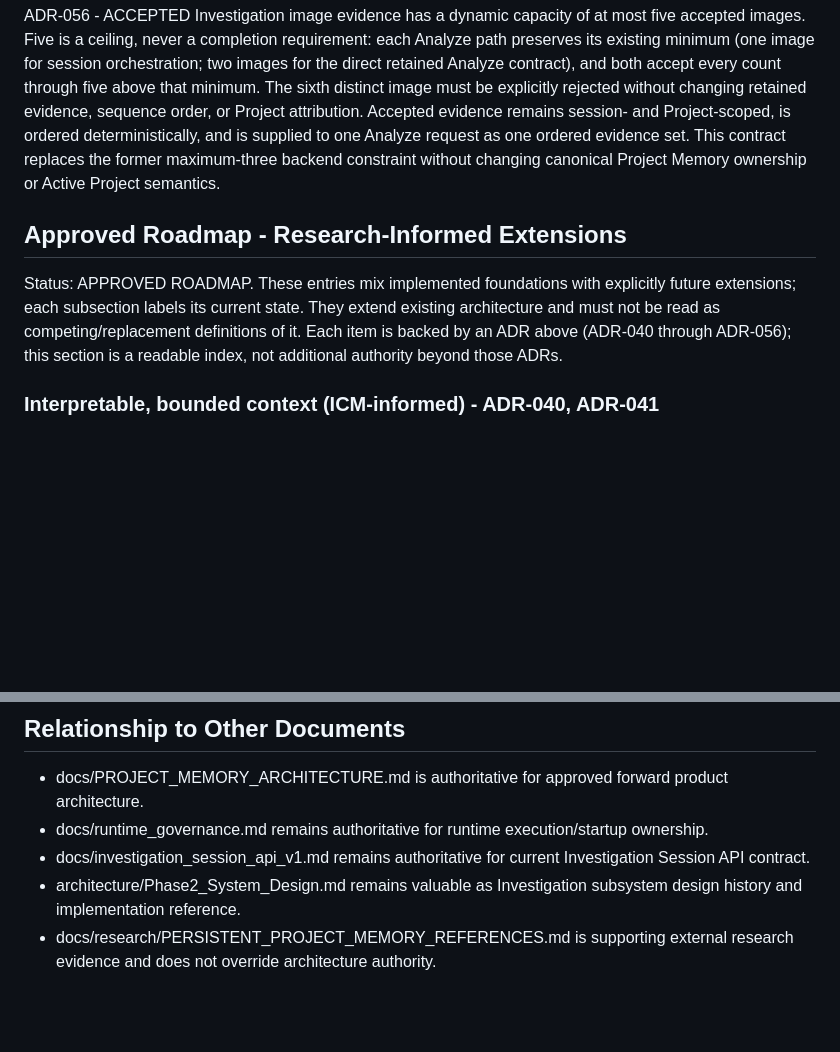
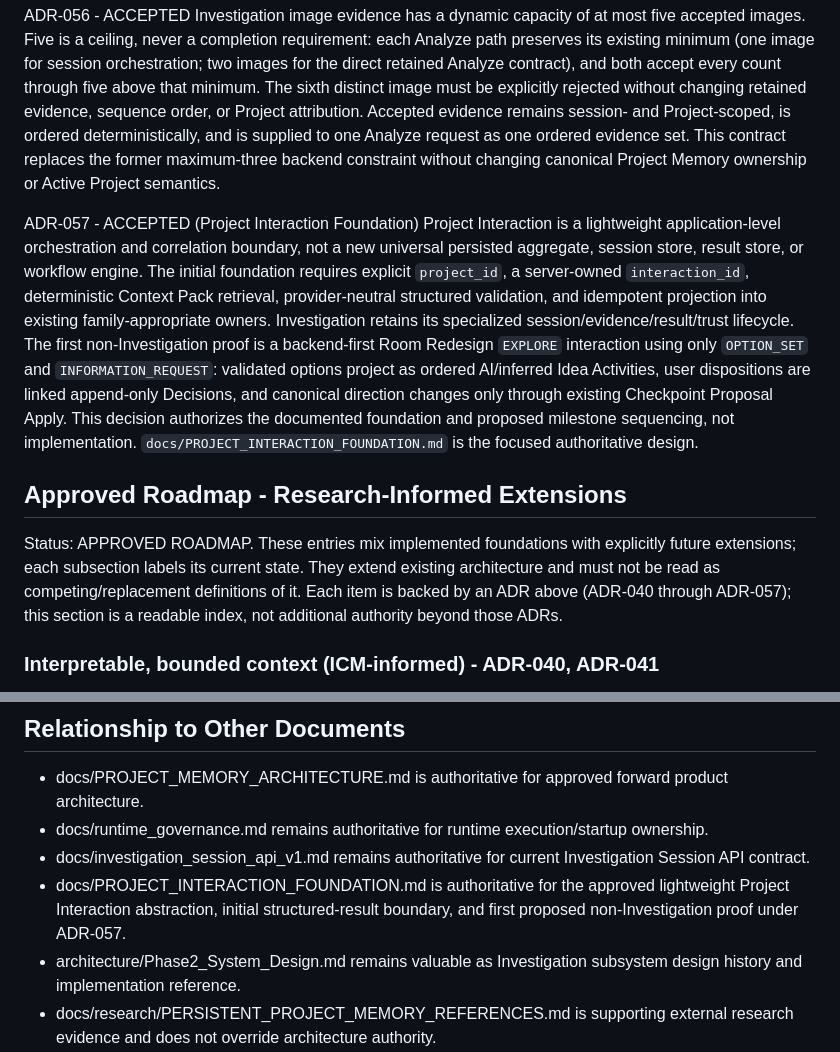
Before and after one commit to JGM-droid/custom_meta_ai_glasses, a Markdown page: docs/PROJECT_MEMORY_ARCHITECTURE.md, 2 parts joined by grey strips. Drawn GitHub-style; blank space fills up the shorter version.

Commit message:
Define Project Interaction foundation

```diff
--- a/docs/PROJECT_MEMORY_ARCHITECTURE.md
+++ b/docs/PROJECT_MEMORY_ARCHITECTURE.md
@@ -989,9 +989,12 @@ Current Meta DAT 0.8 capability claims must remain evidence-bounded. Verified pu
 ADR-056 - ACCEPTED
 Investigation image evidence has a dynamic capacity of at most five accepted images. Five is a ceiling, never a completion requirement: each Analyze path preserves its existing minimum (one image for session orchestration; two images for the direct retained Analyze contract), and both accept every count through five above that minimum. The sixth distinct image must be explicitly rejected without changing retained evidence, sequence order, or Project attribution. Accepted evidence remains session- and Project-scoped, is ordered deterministically, and is supplied to one Analyze request as one ordered evidence set. This contract replaces the former maximum-three backend constraint without changing canonical Project Memory ownership or Active Project semantics.
 
+ADR-057 - ACCEPTED (Project Interaction Foundation)
+Project Interaction is a lightweight application-level orchestration and correlation boundary, not a new universal persisted aggregate, session store, result store, or workflow engine. The initial foundation requires explicit `project_id`, a server-owned `interaction_id`, deterministic Context Pack retrieval, provider-neutral structured validation, and idempotent projection into existing family-appropriate owners. Investigation retains its specialized session/evidence/result/trust lifecycle. The first non-Investigation proof is a backend-first Room Redesign `EXPLORE` interaction using only `OPTION_SET` and `INFORMATION_REQUEST`: validated options project as ordered AI/inferred Idea Activities, user dispositions are linked append-only Decisions, and canonical direction changes only through existing Checkpoint Proposal Apply. This decision authorizes the documented foundation and proposed milestone sequencing, not implementation. `docs/PROJECT_INTERACTION_FOUNDATION.md` is the focused authoritative design.
+
 ## Approved Roadmap - Research-Informed Extensions
 
-Status: APPROVED ROADMAP. These entries mix implemented foundations with explicitly future extensions; each subsection labels its current state. They extend existing architecture and must not be read as competing/replacement definitions of it. Each item is backed by an ADR above (ADR-040 through ADR-056); this section is a readable index, not additional authority beyond those ADRs.
+Status: APPROVED ROADMAP. These entries mix implemented foundations with explicitly future extensions; each subsection labels its current state. They extend existing architecture and must not be read as competing/replacement definitions of it. Each item is backed by an ADR above (ADR-040 through ADR-057); this section is a readable index, not additional authority beyond those ADRs.
 
 ### Interpretable, bounded context (ICM-informed) - ADR-040, ADR-041
 
@@ -1146,6 +1149,7 @@ Multi-agent/multi-perspective review (distinct mandates, deliberate disagreement
 - docs/PROJECT_MEMORY_ARCHITECTURE.md is authoritative for approved forward product architecture.
 - docs/runtime_governance.md remains authoritative for runtime execution/startup ownership.
 - docs/investigation_session_api_v1.md remains authoritative for current Investigation Session API contract.
+- docs/PROJECT_INTERACTION_FOUNDATION.md is authoritative for the approved lightweight Project Interaction abstraction, initial structured-result boundary, and first proposed non-Investigation proof under ADR-057.
 - architecture/Phase2_System_Design.md remains valuable as Investigation subsystem design history and implementation reference.
 - docs/research/PERSISTENT_PROJECT_MEMORY_REFERENCES.md is supporting external research evidence and does not override architecture authority.
 - docs/research/MULTI_AGENT_PRODUCT_REVIEW.md is a structured product/architecture review (RESEARCH / RECOMMENDATIONS - HUMAN REVIEW REQUIRED); it does not override architecture authority, and its recommendations are not automatically approved architecture or roadmap.
```
Also changed, not shown: docs/PROJECT_INTERACTION_FOUNDATION.md (added, +306 -0 lines), docs/ROADMAP.md (+3 -1 lines).
